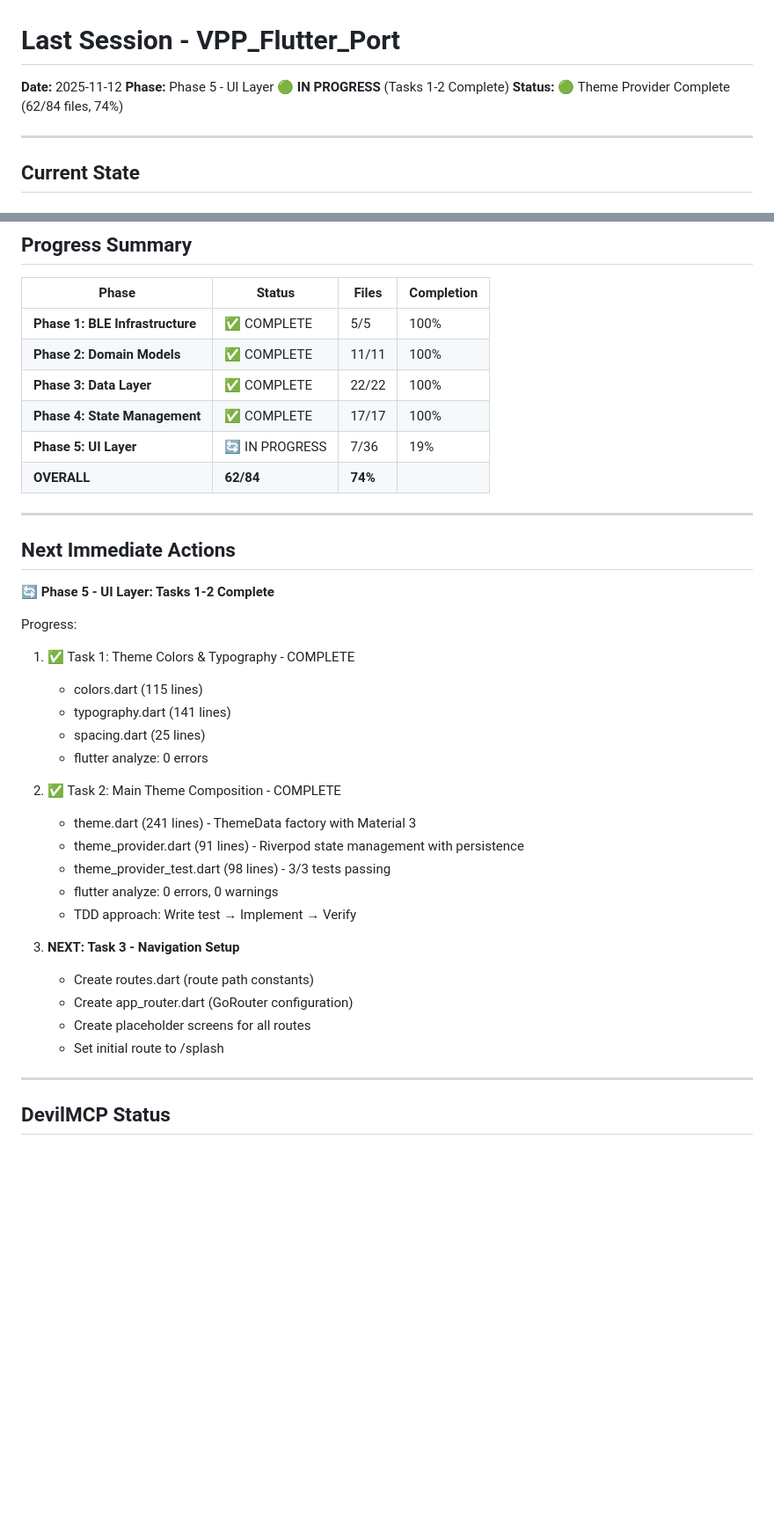
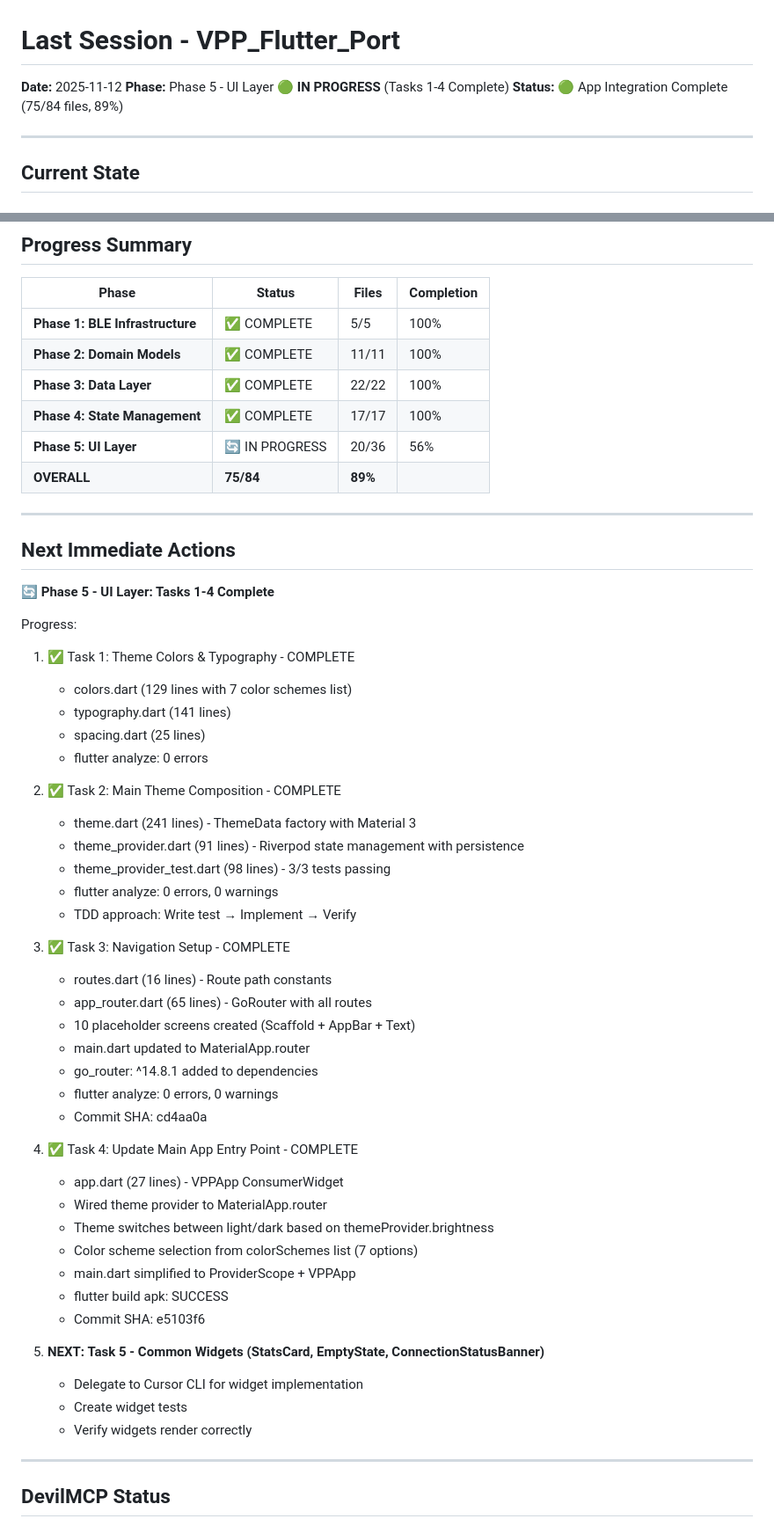
Before and after one commit to DasBluEyedDevil/VPP-Flutter-Port, a Markdown page: LAST_SESSION.md, 2 parts joined by grey strips. Shown at 88% size. Drawn GitHub-style; blank space fills up the shorter version.

```diff
--- a/LAST_SESSION.md
+++ b/LAST_SESSION.md
@@ -1,8 +1,8 @@
 # Last Session - VPP_Flutter_Port
 
 **Date:** 2025-11-12
-**Phase:** Phase 5 - UI Layer 🟢 **IN PROGRESS** (Tasks 1-2 Complete)
-**Status:** 🟢 Theme Provider Complete (62/84 files, 74%)
+**Phase:** Phase 5 - UI Layer 🟢 **IN PROGRESS** (Tasks 1-4 Complete)
+**Status:** 🟢 App Integration Complete (75/84 files, 89%)
 
 ---
 
@@ -172,18 +189,18 @@
 | **Phase 2: Domain Models** | ✅ COMPLETE | 11/11 | 100% |
 | **Phase 3: Data Layer** | ✅ COMPLETE | 22/22 | 100% |
 | **Phase 4: State Management** | ✅ COMPLETE | 17/17 | 100% |
-| **Phase 5: UI Layer** | 🔄 IN PROGRESS | 7/36 | 19% |
-| **OVERALL** | **62/84** | **74%** |
+| **Phase 5: UI Layer** | 🔄 IN PROGRESS | 20/36 | 56% |
+| **OVERALL** | **75/84** | **89%** |
 
 ---
 
 ## Next Immediate Actions
 
-**🔄 Phase 5 - UI Layer: Tasks 1-2 Complete**
+**🔄 Phase 5 - UI Layer: Tasks 1-4 Complete**
 
 Progress:
 1. ✅ Task 1: Theme Colors & Typography - COMPLETE
-   - colors.dart (115 lines)
+   - colors.dart (129 lines with 7 color schemes list)
    - typography.dart (141 lines)
    - spacing.dart (25 lines)
    - flutter analyze: 0 errors
@@ -195,11 +212,28 @@ Progress:
    - flutter analyze: 0 errors, 0 warnings
    - TDD approach: Write test → Implement → Verify
 
-3. **NEXT: Task 3 - Navigation Setup**
-   - Create routes.dart (route path constants)
-   - Create app_router.dart (GoRouter configuration)
-   - Create placeholder screens for all routes
-   - Set initial route to /splash
+3. ✅ Task 3: Navigation Setup - COMPLETE
+   - routes.dart (16 lines) - Route path constants
+   - app_router.dart (65 lines) - GoRouter with all routes
+   - 10 placeholder screens created (Scaffold + AppBar + Text)
+   - main.dart updated to MaterialApp.router
+   - go_router: ^14.8.1 added to dependencies
+   - flutter analyze: 0 errors, 0 warnings
+   - Commit SHA: cd4aa0a
+
+4. ✅ Task 4: Update Main App Entry Point - COMPLETE
+   - app.dart (27 lines) - VPPApp ConsumerWidget
+   - Wired theme provider to MaterialApp.router
+   - Theme switches between light/dark based on themeProvider.brightness
+   - Color scheme selection from colorSchemes list (7 options)
+   - main.dart simplified to ProviderScope + VPPApp
+   - flutter build apk: SUCCESS
+   - Commit SHA: e5103f6
+
+5. **NEXT: Task 5 - Common Widgets (StatsCard, EmptyState, ConnectionStatusBanner)**
+   - Delegate to Cursor CLI for widget implementation
+   - Create widget tests
+   - Verify widgets render correctly
 
 ---
 
```
Also changed, not shown: other parts of LAST_SESSION.md (+20 -3 lines), CHANGELOG.md (+91 -0 lines).
